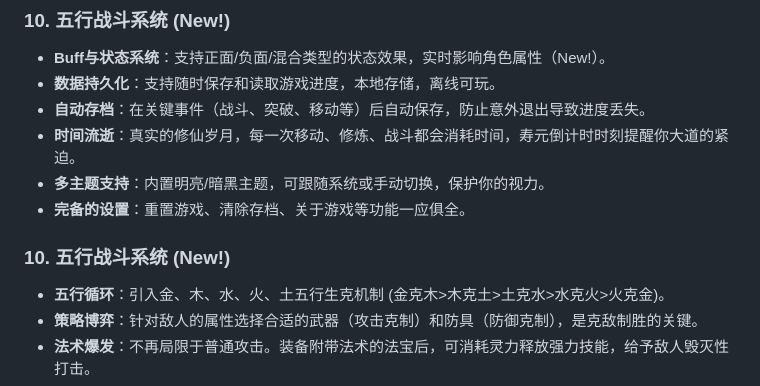
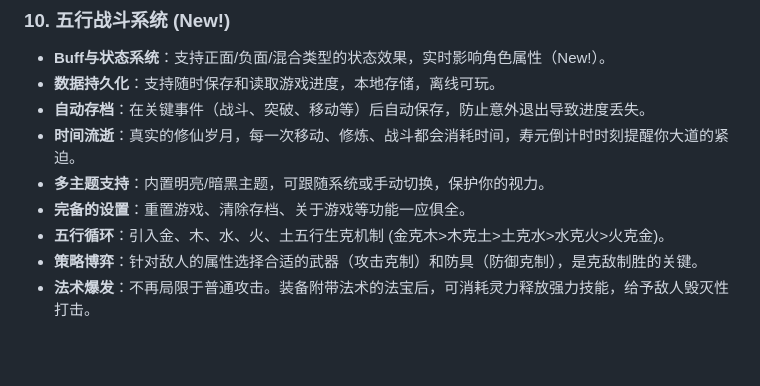
Before and after one commit to sb0703/WanGu, a Markdown page: README.md, the part around the change. Drawn GitHub-style; blank space fills up the shorter version.

Commit message:
docs: 移除已合并的“五行战斗系统”新功能标记
更新README文档，将五行战斗系统从独立的新功能章节合并至功能列表主体中，以保持文档结构的简洁与一致性。

```diff
--- a/README.md
+++ b/README.md
@@ -70,8 +70,6 @@
 *   **时间流逝**：真实的修仙岁月，每一次移动、修炼、战斗都会消耗时间，寿元倒计时时刻提醒你大道的紧迫。
 *   **多主题支持**：内置明亮/暗黑主题，可跟随系统或手动切换，保护你的视力。
 *   **完备的设置**：重置游戏、清除存档、关于游戏等功能一应俱全。
-
-### 10. 五行战斗系统 (New!)
 *   **五行循环**：引入金、木、水、火、土五行生克机制 (金克木>木克土>土克水>水克火>火克金)。
 *   **策略博弈**：针对敌人的属性选择合适的武器（攻击克制）和防具（防御克制），是克敌制胜的关键。
 *   **法术爆发**：不再局限于普通攻击。装备附带法术的法宝后，可消耗灵力释放强力技能，给予敌人毁灭性打击。
```
